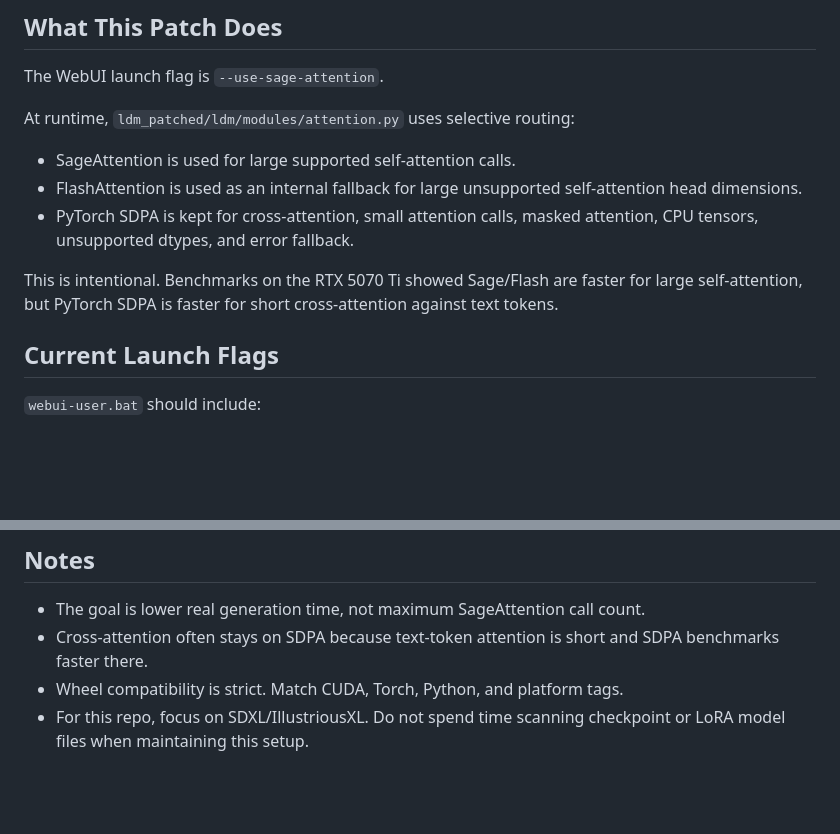
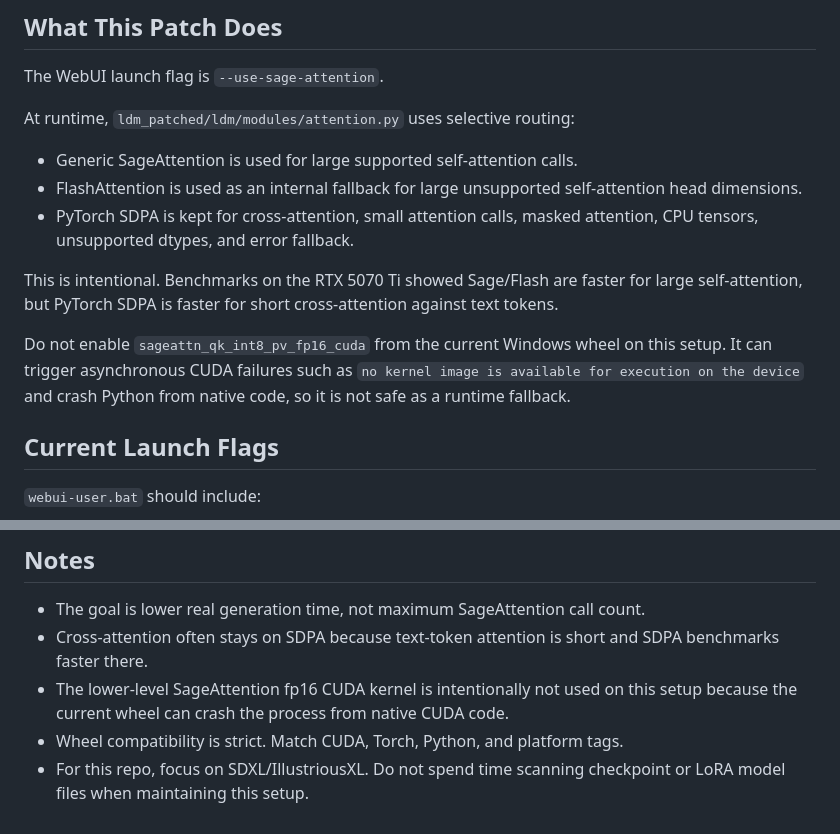
Before and after one commit to nor1c/impForge, a Markdown page: docs/sage_flash_attention_setup.md, 2 parts joined by grey strips. Rendered like a GitHub page; blank space fills up the shorter version.

Commit message:
sage doc

```diff
--- a/docs/sage_flash_attention_setup.md
+++ b/docs/sage_flash_attention_setup.md
@@ -8,11 +8,13 @@ The WebUI launch flag is `--use-sage-attention`.
 
 At runtime, `ldm_patched/ldm/modules/attention.py` uses selective routing:
 
-- SageAttention is used for large supported self-attention calls.
+- Generic SageAttention is used for large supported self-attention calls.
 - FlashAttention is used as an internal fallback for large unsupported self-attention head dimensions.
 - PyTorch SDPA is kept for cross-attention, small attention calls, masked attention, CPU tensors, unsupported dtypes, and error fallback.
 
 This is intentional. Benchmarks on the RTX 5070 Ti showed Sage/Flash are faster for large self-attention, but PyTorch SDPA is faster for short cross-attention against text tokens.
+
+Do not enable `sageattn_qk_int8_pv_fp16_cuda` from the current Windows wheel on this setup. It can trigger asynchronous CUDA failures such as `no kernel image is available for execution on the device` and crash Python from native code, so it is not safe as a runtime fallback.
 
 ## Current Launch Flags
 
@@ -200,5 +202,6 @@ Expected summary:
 
 - The goal is lower real generation time, not maximum SageAttention call count.
 - Cross-attention often stays on SDPA because text-token attention is short and SDPA benchmarks faster there.
+- The lower-level SageAttention fp16 CUDA kernel is intentionally not used on this setup because the current wheel can crash the process from native CUDA code.
 - Wheel compatibility is strict. Match CUDA, Torch, Python, and platform tags.
 - For this repo, focus on SDXL/IllustriousXL. Do not spend time scanning checkpoint or LoRA model files when maintaining this setup.
```
